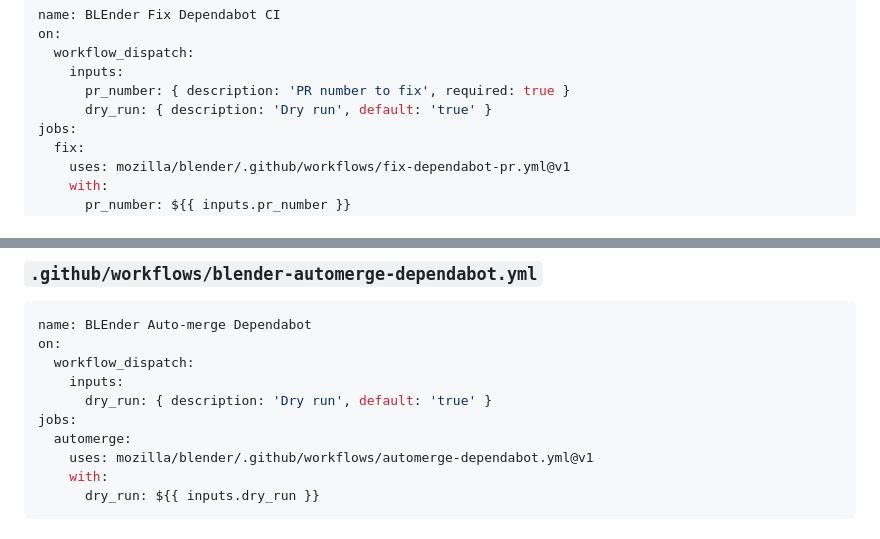
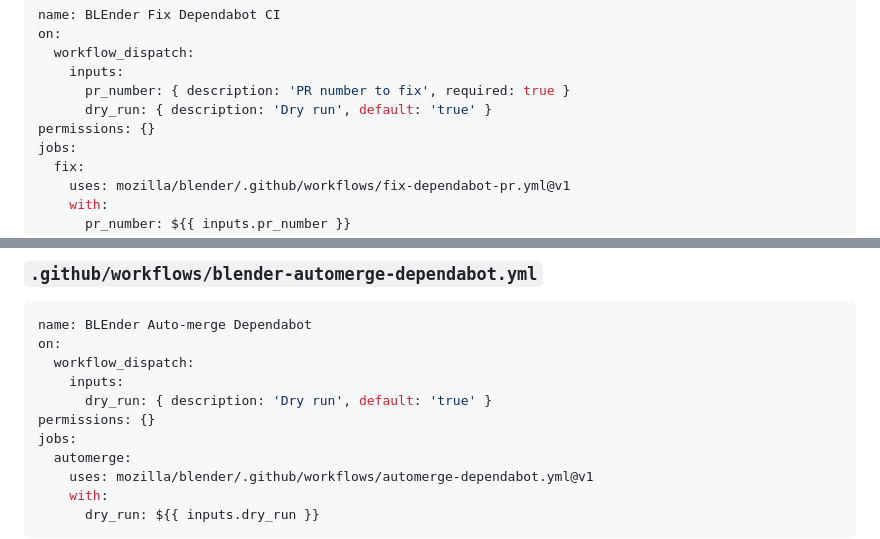
Before and after one commit to mozilla/blender, a Markdown page: scripts/setup-prompt.md, 2 parts joined by grey strips. GitHub-like rendering.

Commit message:
ci(setup): add empty permissions to caller workflow templates
Generated caller workflows should follow least-privilege by default.

```diff
--- a/scripts/setup-prompt.md
+++ b/scripts/setup-prompt.md
@@ -90,6 +90,7 @@ on:
     inputs:
       pr_number: { description: 'PR number to fix', required: true }
       dry_run: { description: 'Dry run', default: 'true' }
+permissions: {}
 jobs:
   fix:
     uses: mozilla/blender/.github/workflows/fix-dependabot-pr.yml@v1
@@ -115,6 +116,7 @@ on:
   workflow_dispatch:
     inputs:
       dry_run: { description: 'Dry run', default: 'true' }
+permissions: {}
 jobs:
   automerge:
     uses: mozilla/blender/.github/workflows/automerge-dependabot.yml@v1
```
